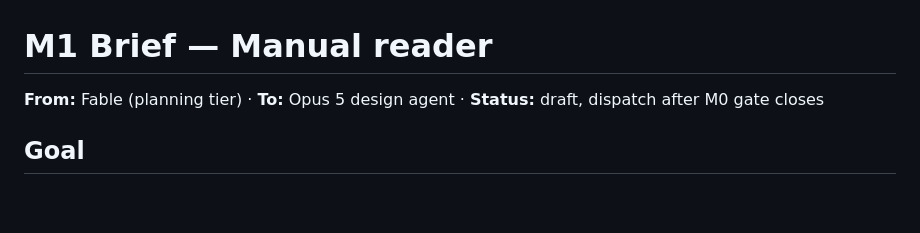
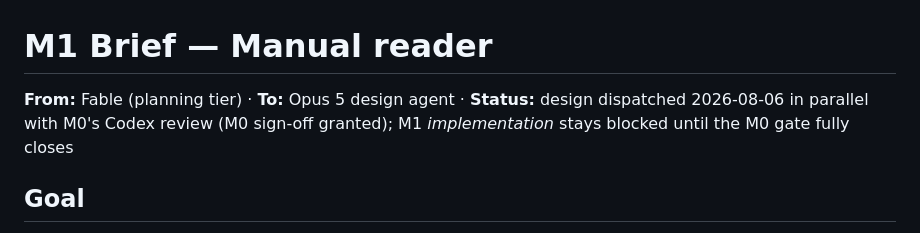
Before and after one commit to robjohncolson/sexy_one, a Markdown page: briefs/M1-manual-reader.md, the part around the change. Drawn GitHub-style; blank space fills up the shorter version.

Commit message:
M1 brief: note parallel dispatch with M0 Codex review
Co-Authored-By: Claude Fable 5 <noreply@anthropic.com>
Claude-Session: https://claude.ai/code/session_01As42FnLVehWgBPh7M9gSfb

```diff
--- a/briefs/M1-manual-reader.md
+++ b/briefs/M1-manual-reader.md
@@ -1,6 +1,8 @@
 # M1 Brief — Manual reader
 
-**From:** Fable (planning tier) · **To:** Opus 5 design agent · **Status:** draft, dispatch after M0 gate closes
+**From:** Fable (planning tier) · **To:** Opus 5 design agent · **Status:** design
+dispatched 2026-08-06 in parallel with M0's Codex review (M0 sign-off granted);
+M1 *implementation* stays blocked until the M0 gate fully closes
 
 ## Goal
 
```
